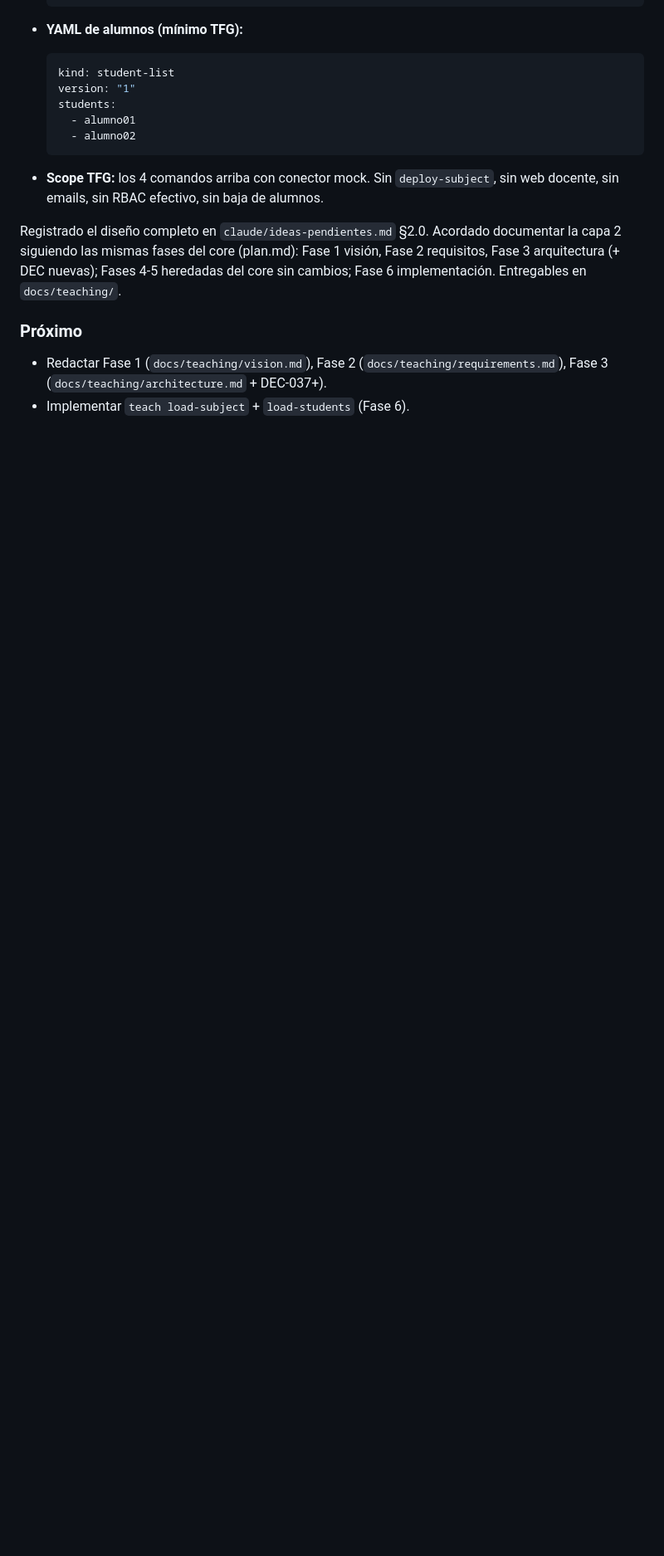
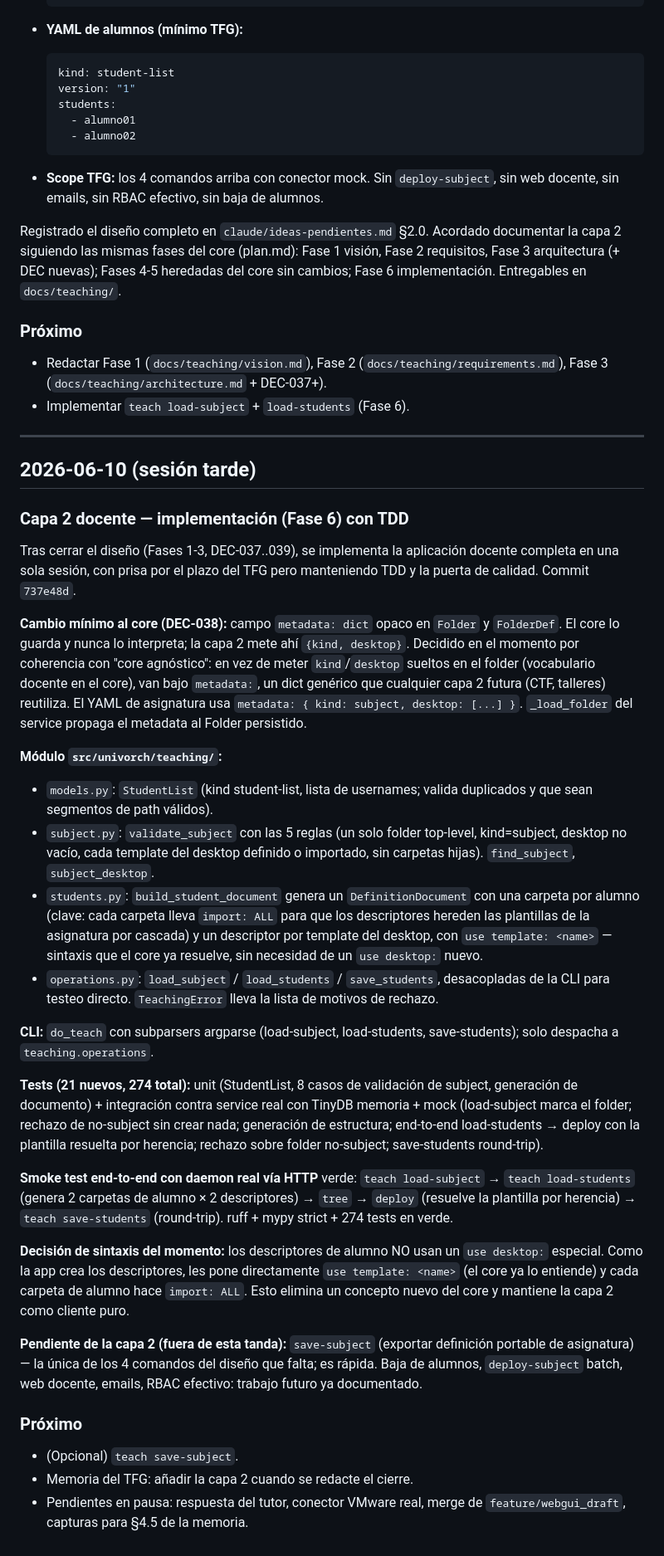
Before and after one commit to clamaveruma/univorch, a Markdown page: claude/diario.md, the part around the change. Shown at 83% size. Drawn GitHub-style; blank space fills up the shorter version.

Commit message:
diario: implementacion de la capa 2 docente (Fase 6)
Co-Authored-By: Claude Sonnet 4.6 <noreply@anthropic.com>

```diff
--- a/claude/diario.md
+++ b/claude/diario.md
@@ -2164,3 +2164,74 @@ implementación. Entregables en `docs/teaching/`.
   (`docs/teaching/requirements.md`), Fase 3
   (`docs/teaching/architecture.md` + DEC-037+).
 - Implementar `teach load-subject` + `load-students` (Fase 6).
+
+---
+
+## 2026-06-10 (sesión tarde)
+
+### Capa 2 docente — implementación (Fase 6) con TDD
+
+Tras cerrar el diseño (Fases 1-3, DEC-037..039), se implementa la
+aplicación docente completa en una sola sesión, con prisa por el plazo
+del TFG pero manteniendo TDD y la puerta de calidad. Commit `737e48d`.
+
+**Cambio mínimo al core (DEC-038):** campo `metadata: dict` opaco en
+`Folder` y `FolderDef`. El core lo guarda y nunca lo interpreta; la
+capa 2 mete ahí `{kind, desktop}`. Decidido en el momento por coherencia
+con "core agnóstico": en vez de meter `kind`/`desktop` sueltos en el
+folder (vocabulario docente en el core), van bajo `metadata:`, un dict
+genérico que cualquier capa 2 futura (CTF, talleres) reutiliza. El YAML
+de asignatura usa `metadata: { kind: subject, desktop: [...] }`.
+`_load_folder` del service propaga el metadata al Folder persistido.
+
+**Módulo `src/univorch/teaching/`:**
+- `models.py`: `StudentList` (kind student-list, lista de usernames;
+  valida duplicados y que sean segmentos de path válidos).
+- `subject.py`: `validate_subject` con las 5 reglas (un solo folder
+  top-level, kind=subject, desktop no vacío, cada template del desktop
+  definido o importado, sin carpetas hijas). `find_subject`,
+  `subject_desktop`.
+- `students.py`: `build_student_document` genera un `DefinitionDocument`
+  con una carpeta por alumno (clave: cada carpeta lleva `import: ALL`
+  para que los descriptores hereden las plantillas de la asignatura por
+  cascada) y un descriptor por template del desktop, con
+  `use template: <name>` — sintaxis que el core ya resuelve, sin
+  necesidad de un `use desktop:` nuevo.
+- `operations.py`: `load_subject` / `load_students` / `save_students`,
+  desacopladas de la CLI para testeo directo. `TeachingError` lleva la
+  lista de motivos de rechazo.
+
+**CLI:** `do_teach` con subparsers argparse (load-subject, load-students,
+save-students); solo despacha a `teaching.operations`.
+
+**Tests (21 nuevos, 274 total):** unit (StudentList, 8 casos de
+validación de subject, generación de documento) + integración contra
+service real con TinyDB memoria + mock (load-subject marca el folder;
+rechazo de no-subject sin crear nada; generación de estructura;
+end-to-end load-students → deploy con la plantilla resuelta por
+herencia; rechazo sobre folder no-subject; save-students round-trip).
+
+**Smoke test end-to-end con daemon real vía HTTP** verde:
+`teach load-subject` → `teach load-students` (genera 2 carpetas de
+alumno × 2 descriptores) → `tree` → `deploy` (resuelve la plantilla por
+herencia) → `teach save-students` (round-trip). ruff + mypy strict +
+274 tests en verde.
+
+**Decisión de sintaxis del momento:** los descriptores de alumno NO
+usan un `use desktop:` especial. Como la app crea los descriptores, les
+pone directamente `use template: <name>` (el core ya lo entiende) y
+cada carpeta de alumno hace `import: ALL`. Esto elimina un concepto
+nuevo del core y mantiene la capa 2 como cliente puro.
+
+**Pendiente de la capa 2 (fuera de esta tanda):** `save-subject`
+(exportar definición portable de asignatura) — la única de los 4
+comandos del diseño que falta; es rápida. Baja de alumnos,
+`deploy-subject` batch, web docente, emails, RBAC efectivo: trabajo
+futuro ya documentado.
+
+### Próximo
+
+- (Opcional) `teach save-subject`.
+- Memoria del TFG: añadir la capa 2 cuando se redacte el cierre.
+- Pendientes en pausa: respuesta del tutor, conector VMware real,
+  merge de `feature/webgui_draft`, capturas para §4.5 de la memoria.
```
